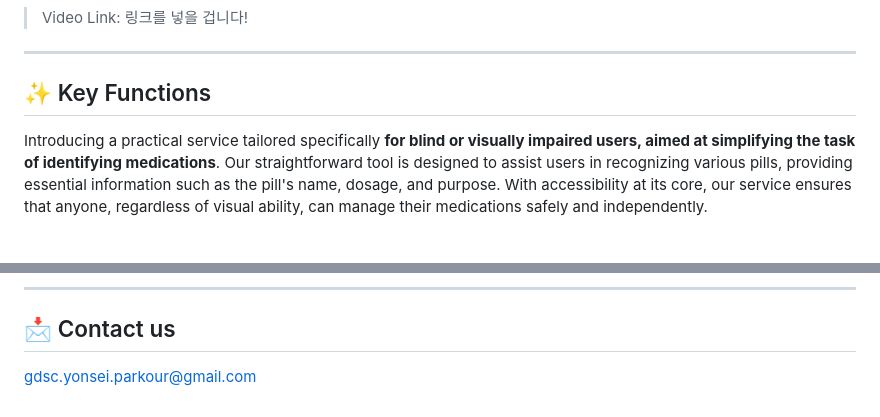
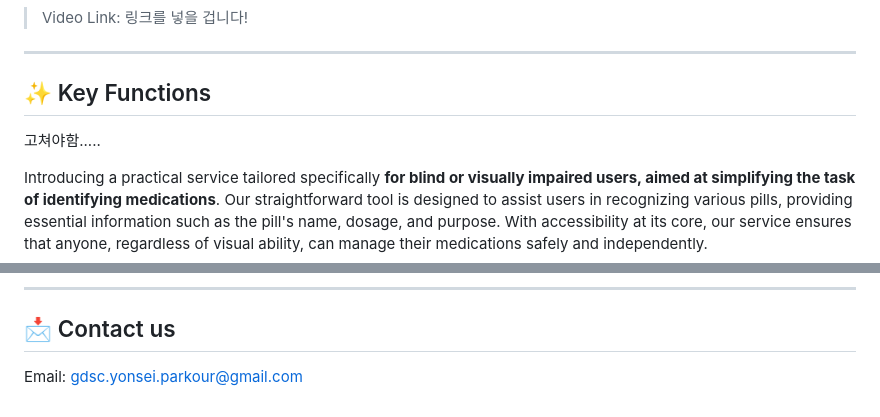
Before and after one commit to becooq81/PillKaBoo-HomePage, a Markdown page: README.md, 2 parts joined by grey strips. GitHub-like rendering; blank space fills up the shorter version.

```diff
--- a/README.md
+++ b/README.md
@@ -81,7 +81,7 @@ Our service directly contributes to <b>improving the quality of life for visuall
 
 ## ✨ Key Functions
 
-
+고쳐야함.....
 
 Introducing a practical service tailored specifically <b>for blind or visually impaired users, aimed at simplifying the task of identifying medications</b>. Our straightforward tool is designed to assist users in recognizing various pills, providing essential information such as the pill's name, dosage, and purpose. With accessibility at its core, our service ensures that anyone, regardless of visual ability, can manage their medications safely and independently.
 
@@ -154,4 +154,4 @@ Introducing a practical service tailored specifically <b>for blind or visually i
 ---
 
 ## 📩 Contact us
-gdsc.yonsei.parkour@gmail.com
+Email: gdsc.yonsei.parkour@gmail.com
```
